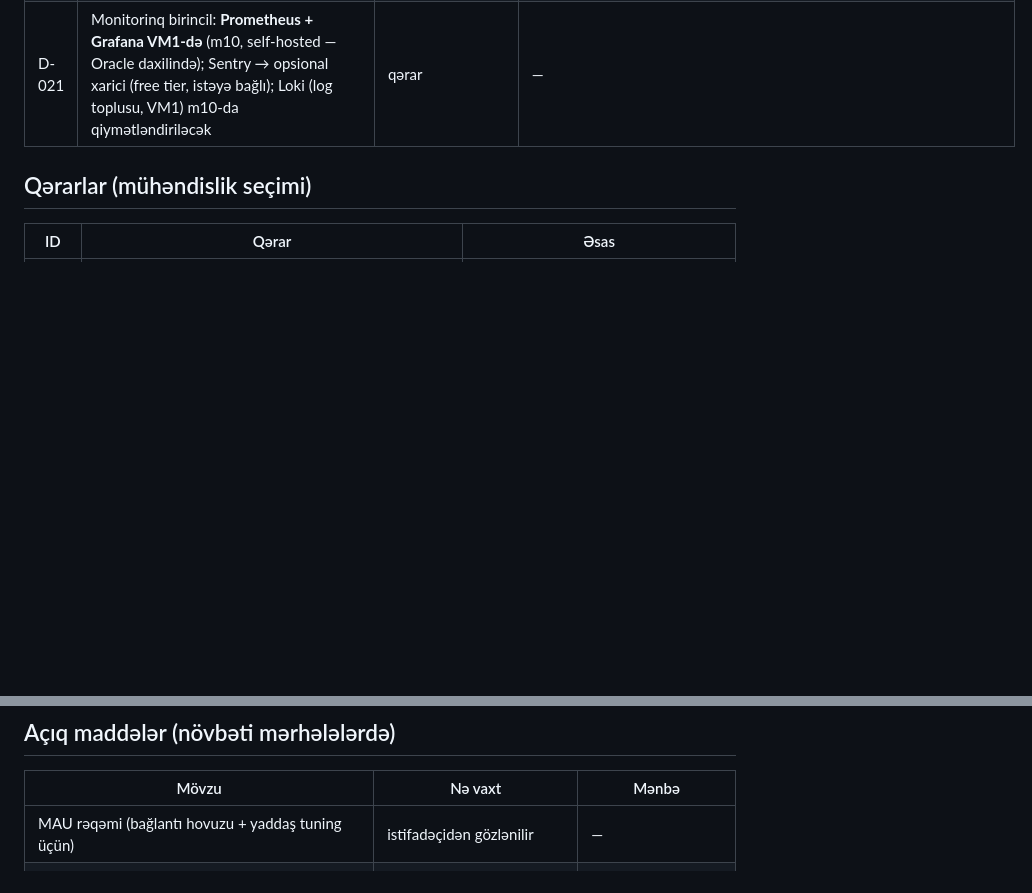
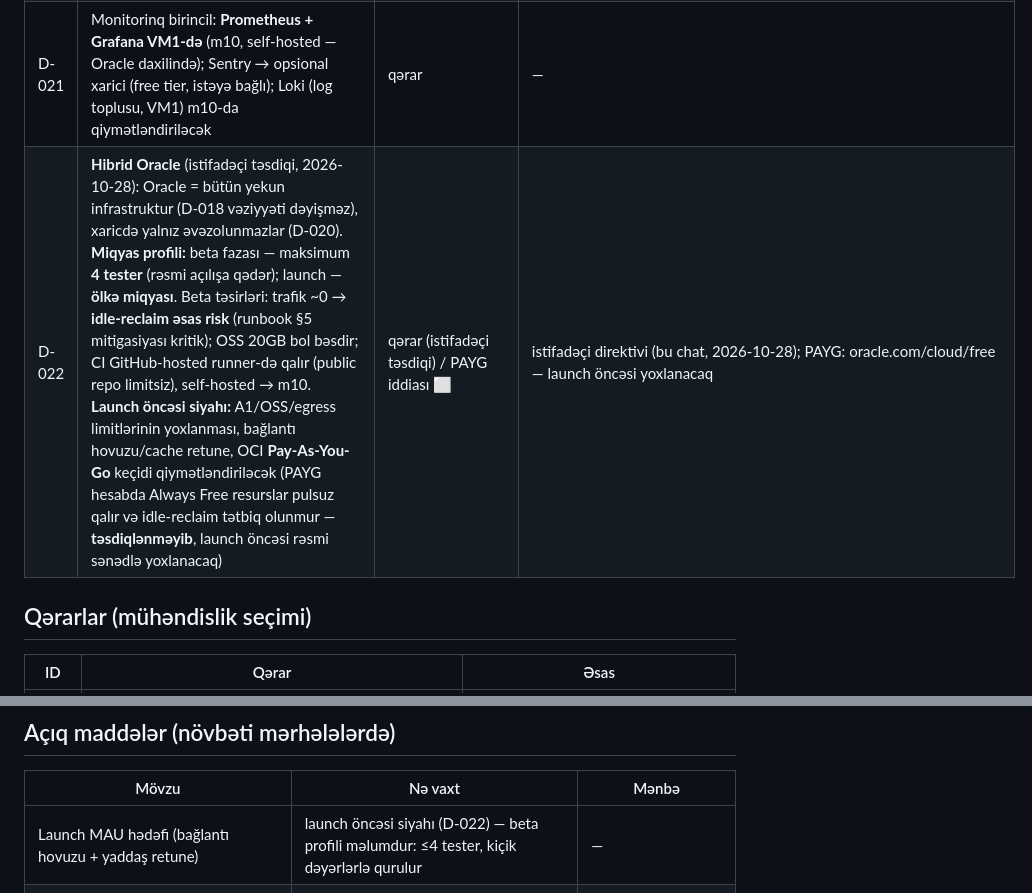
Before and after one commit to Abdullayews/Qoshul.az, a Markdown page: docs/decisions.md, 2 parts joined by grey strips. Drawn GitHub-style; blank space fills up the shorter version.

Commit message:
feat: decisions: D-022 hibrid Oracle + miqyas profili (beta ≤4 tester →…

```diff
--- a/docs/decisions.md
+++ b/docs/decisions.md
@@ -21,6 +21,7 @@ Hər texniki iddia burada mənbə ilə qeyd olunur. Yoxlanmayanlar **təsdiqlən
 | D-019 | Media çatdırılma (beta): **publik bucket, birbaşa OSS URL** — CDN yoxdur; Glide disk cache (tətbiqdə) təkrar sorğuları azaldır; 50K sorğu/ay büdcəsi m10-da Prometheus ilə izlənəcək; aşım halında overage ucuzdur (dəqiq qiymət **təsdiqlənməyib**). OSS bucket custom domain rəsmi dəstəyi: **təsdiqlənməyib** (tapılmadı). m10 opsiyası: VM1 Caddy cache plugin (xcaddy ilə custom build) | qismən yoxlanılıb / qiymət m10-da | OSS docs; Caddy plugin ekosistemi |
 | D-020 | **Xaricdə qalanlar** (Oracle-a köçmək mümkün deyil / mənasız): GitHub (kod+CI — pulsuz, istifadəçi APK pipeline-ı istədi; self-hosted runner VM1 RAM bölgüsünə görə m10-da qiymətləndiriləcək), FCM (Android push = Google infrastrukturu), Google/Apple OAuth (xarici IdP), AI provayder (xarici LLM), **SMTP provayder — OCI outbound port 25 blokludur** → self-host SMTP mümkün deyil, SMS OTP gateway, DNS (pulsuz registrar/Cloudflare; OCI DNS Always Free daxil deyil — təsdiqlənməyib) | ✅ (port 25: bir neçə müstəqil mənbə 2021-2026) / rəsmi OCI sənədi təsdiqlənməyib | oscarchou.com (OCI mail-server guide); mailinabox.community; captaindns.com (2026-02) |
 | D-021 | Monitorinq birincil: **Prometheus + Grafana VM1-də** (m10, self-hosted — Oracle daxilində); Sentry → opsional xarici (free tier, istəyə bağlı); Loki (log toplusu, VM1) m10-da qiymətləndiriləcək | qərar | — |
+| D-022 | **Hibrid Oracle** (istifadəçi təsdiqi, 2026-10-28): Oracle = bütün yekun infrastruktur (D-018 vəziyyəti dəyişməz), xaricdə yalnız əvəzolunmazlar (D-020). **Miqyas profili:** beta fazası — maksimum **4 tester** (rəsmi açılışa qədər); launch — **ölkə miqyası**. Beta təsirləri: trafik ~0 → **idle-reclaim əsas risk** (runbook §5 mitigasiyası kritik); OSS 20GB bol bəsdir; CI GitHub-hosted runner-də qalır (public repo limitsiz), self-hosted → m10. **Launch öncəsi siyahı:** A1/OSS/egress limitlərinin yoxlanması, bağlantı hovuzu/cache retune, OCI **Pay-As-You-Go** keçidi qiymətləndiriləcək (PAYG hesabda Always Free resurslar pulsuz qalır və idle-reclaim tətbiq olunmur — **təsdiqlənməyib**, launch öncəsi rəsmi sənədlə yoxlanacaq) | qərar (istifadəçi təsdiqi) / PAYG iddiası ⬜ | istifadəçi direktivi (bu chat, 2026-10-28); PAYG: oracle.com/cloud/free — launch öncəsi yoxlanacaq |
 
 ## Qərarlar (mühəndislik seçimi)
 
@@ -37,7 +38,7 @@ Hər texniki iddia burada mənbə ilə qeyd olunur. Yoxlanmayanlar **təsdiqlən
 
 | Mövzu | Nə vaxt | Mənbə |
 |---|---|---|
-| MAU rəqəmi (bağlantı hovuzu + yaddaş tuning üçün) | istifadəçidən gözlənilir | — |
+| Launch MAU hədəfi (bağlantı hovuzu + yaddaş retune) | launch öncəsi siyahı (D-022) — beta profili məlumdur: ≤4 tester, kiçik dəyərlərlə qurulur | — |
 | NestJS cari versiyası + Node 24/26 uyğunluğu | m2 | docs.nestjs.com |
 | Drizzle ORM PG dialekti + PostGIS `geometry` dəstəyi | m2 | orm.drizzle.team |
 | BullMQ ↔ Redis 7/8 rəsmi dəstək matrisi | m6 | docs.bullmq.io |
```
Also changed, not shown: docs/runbook.md (+2 -0 lines).
